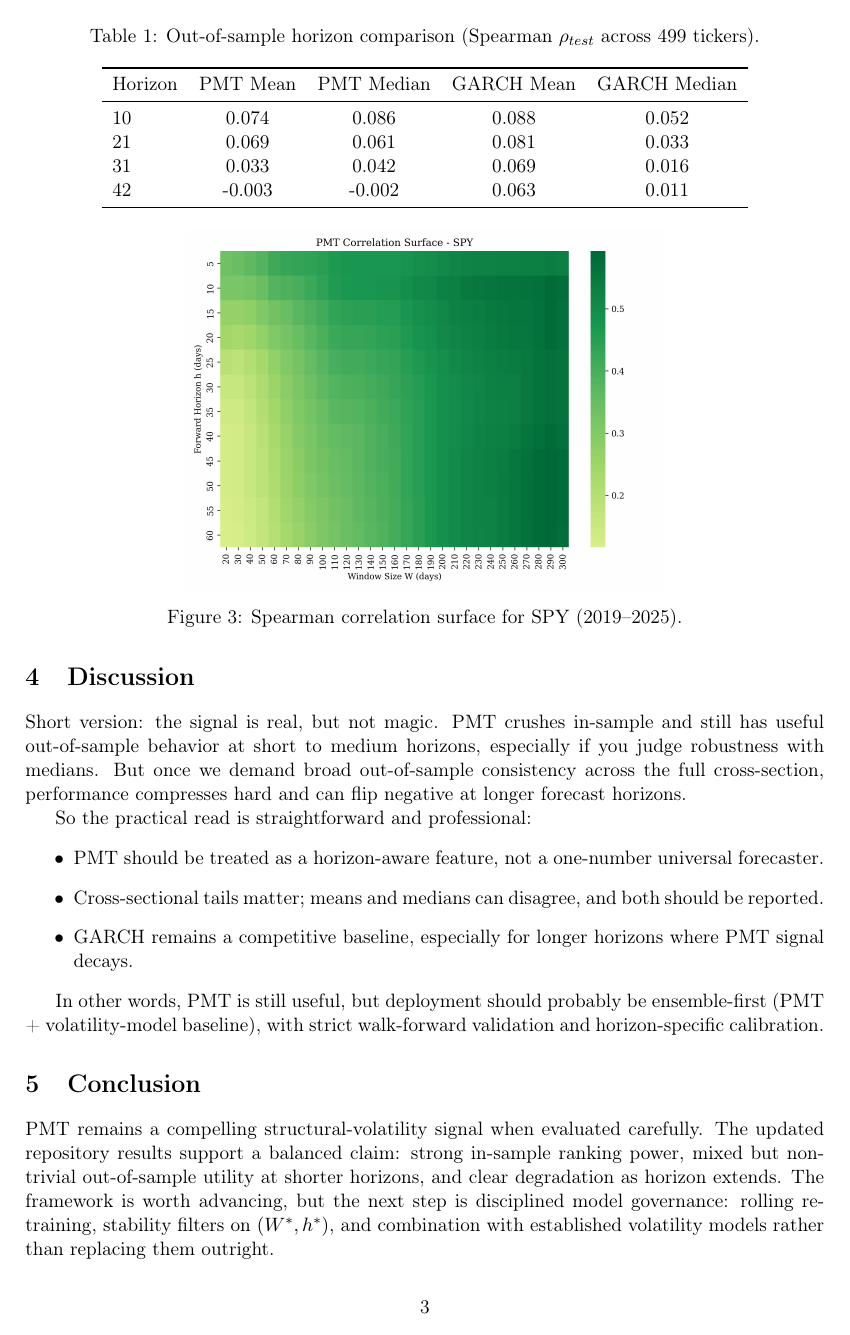
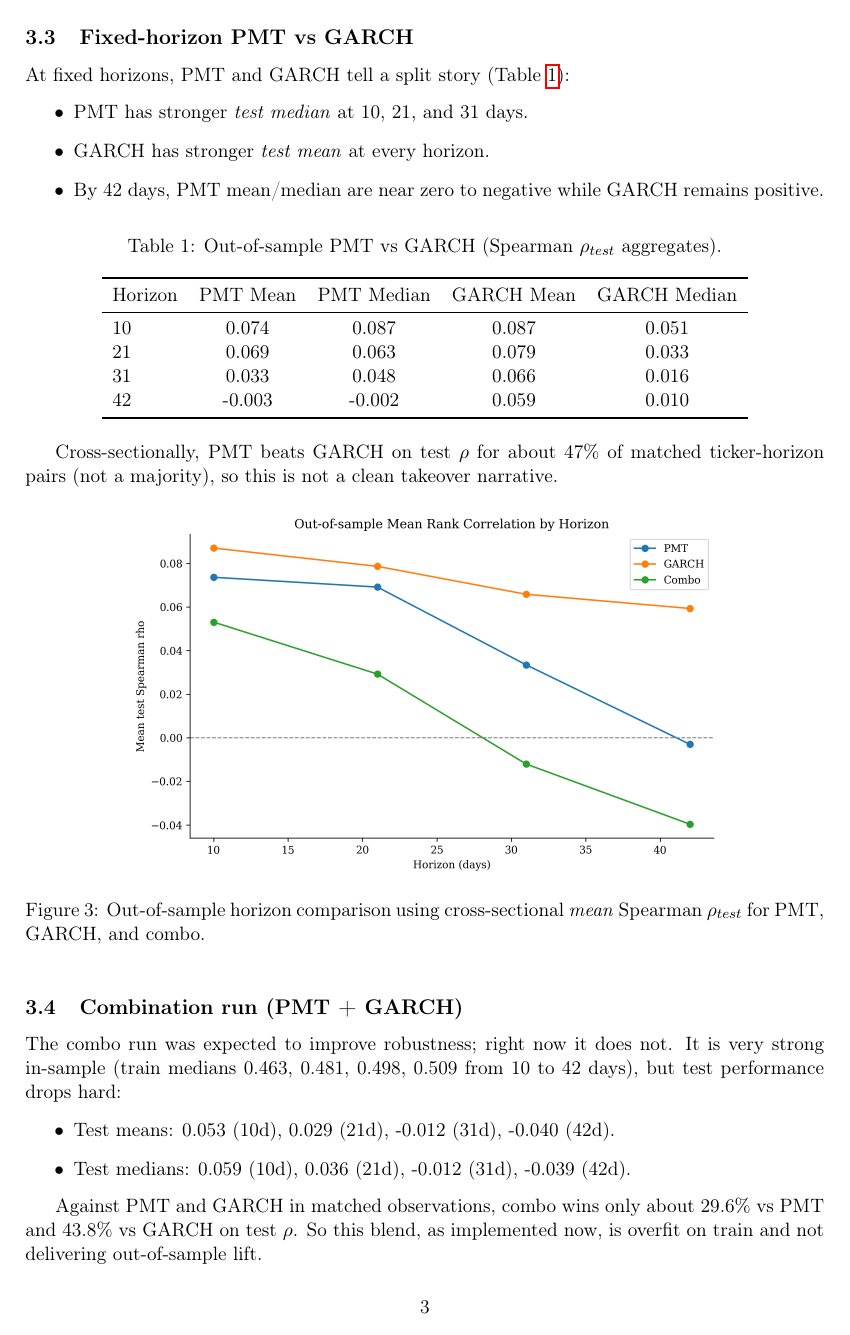
Before and after one commit to jreyes913/price-mortality-theory, a LaTeX paper (report/report.tex): page 3 of 4 before the commit and page 3 of 5 after it. Compiled offline with pdfLaTeX.

Commit message:
Address feedback: include all report figures and correct date

```diff
--- a/report/report.tex
+++ b/report/report.tex
@@ -10,7 +10,7 @@
 
 \geometry{margin=1in}
 
-\title{\textbf{Price Mortality Theory: A Data-Driven Framework for Volatility Forecasting}}
+\title{\textbf{Price Mortality Theory: Full-Stack Train/Test Evidence with PMT, GARCH, and Combo Runs}}
 \author{Jose Reyes \\ \small jstunner55@gmail.com}
 \date{March 3, 2026}
 
@@ -51,23 +64,33 @@ From 503 attempted tickers, both PMT and GARCH complete on 499. PMT's in-sample
     \caption{Distribution of PMT train-set max Spearman $\rho$ across S\&P 500 tickers.}
 \end{figure}
 
-Out-of-sample for per-ticker best parameters is much weaker: PMT reports mean $\rho_{test}=-0.018$ and median $\rho_{test}=0.010$ (491 non-null test observations). Parameter choices remain concentrated at long windows ($W^*$ mean 241.6, median 300) and long horizons ($h^*$ mean 43.1, median 60).
-
-For apples-to-apples horizon comparison, results are more nuanced (Table 1). PMT has higher test \emph{median} rank correlation than GARCH at 10, 21, and 31 days, but lower test \emph{mean} at every reported horizon, and both metrics are weaker by 42 days.
+\subsection{Fixed-horizon PMT vs GARCH}
+At fixed horizons, PMT and GARCH tell a split story (Table~\ref{tab:pmt-garch}):
+\begin{itemize}
+    \item PMT has stronger \emph{test median} at 10, 21, and 31 days.
+    \item GARCH has stronger \emph{test mean} at every horizon.
+    \item By 42 days, PMT mean/median are near zero to negative while GARCH remains positive.
+\end{itemize}
 
 \begin{table}[ht]
 \centering
-\caption{Out-of-sample horizon comparison (Spearman $\rho_{test}$ across 499 tickers).}
+\caption{Out-of-sample PMT vs GARCH (Spearman $\rho_{test}$ aggregates).}
+\label{tab:pmt-garch}
 \begin{tabular}{lcccc}
 \toprule
 Horizon & PMT Mean & PMT Median & GARCH Mean & GARCH Median \\
 \midrule
-10 & 0.074 & 0.086 & 0.088 & 0.052 \\
-21 & 0.069 & 0.061 & 0.081 & 0.033 \\
-31 & 0.033 & 0.042 & 0.069 & 0.016 \\
-42 & -0.003 & -0.002 & 0.063 & 0.011 \\
+10 & 0.074 & 0.087 & 0.087 & 0.051 \\
+21 & 0.069 & 0.063 & 0.079 & 0.033 \\
+31 & 0.033 & 0.048 & 0.066 & 0.016 \\
+42 & -0.003 & -0.002 & 0.059 & 0.010 \\
 \bottomrule
 \end{tabular}
 \end{table}
 
-SPY's surface-level behavior remains visually consistent with prior runs, with broad positive regions in the medium horizon zone and better stability at longer $W$.
+Cross-sectionally, PMT beats GARCH on test $\rho$ for about 47\% of matched ticker-horizon pairs (not a majority), so this is not a clean takeover narrative.
+
+\begin{figure}[ht]
+    \centering
+    \includegraphics[width=0.75\textwidth]{images/horizon_mean_comparison.png}
+    \caption{Out-of-sample horizon comparison using cross-sectional \emph{mean} Spearman $\rho_{test}$ for PMT, GARCH, and combo.}
@@ -74,3 +109,13 @@ SPY's surface-level behavior remains visually consistent with prior runs, with b
+\end{figure}
+
+\subsection{Combination run (PMT + GARCH)}
+The combo run was expected to improve robustness; right now it does not. It is very strong in-sample (train medians 0.463, 0.481, 0.498, 0.509 from 10 to 42 days), but test performance drops hard:
+\begin{itemize}
+    \item Test means: 0.053 (10d), 0.029 (21d), -0.012 (31d), -0.040 (42d).
+    \item Test medians: 0.059 (10d), 0.036 (21d), -0.012 (31d), -0.039 (42d).
+\end{itemize}
+
+Against PMT and GARCH in matched observations, combo wins only about 29.6\% vs PMT and 43.8\% vs GARCH on test $\rho$. So this blend, as implemented now, is overfit on train and not delivering out-of-sample lift.
 
 \begin{figure}[ht]
     \centering
@@ -79,16 +124,13 @@ SPY's surface-level behavior remains visually consistent with prior runs, with b
 \end{figure}
 
 \section{Discussion}
-Short version: the signal is real, but not magic. PMT crushes in-sample and still has useful out-of-sample behavior at short to medium horizons, especially if you judge robustness with medians. But once we demand broad out-of-sample consistency across the full cross-section, performance compresses hard and can flip negative at longer forecast horizons.
-
-So the practical read is straightforward and professional:
+Professional summary, no hype:
 \begin{itemize}
-    \item PMT should be treated as a horizon-aware feature, not a one-number universal forecaster.
-    \item Cross-sectional tails matter; means and medians can disagree, and both should be reported.
-    \item GARCH remains a competitive baseline, especially for longer horizons where PMT signal decays.
+    \item PMT is still useful, especially for short-to-mid horizons when judged by medians (cross-sectional robustness proxy).
+    \item GARCH is the steadier choice on test means and becomes clearly better at longer horizons.
+    \item The current combo stack is not ready; train gains are not surviving test.
 \end{itemize}
 
-In other words, PMT is still useful, but deployment should probably be ensemble-first (PMT + volatility-model baseline), with strict walk-forward validation and horizon-specific calibration.
+So the deployment logic is simple: keep PMT in the feature set, keep GARCH as a backbone baseline, and treat combo architecture as an active research track rather than a shipped model. Next upgrades should prioritize regularization, stricter walk-forward validation, and horizon-specific weighting instead of static blending.
 
 \section{Conclusion}
-PMT remains a compelling structural-volatility signal when evaluated carefully. The updated repository results support a balanced claim: strong in-sample ranking power, mixed but non-trivial out-of-sample utility at shorter horizons, and clear degradation as horizon extends. The framework is worth advancing, but the next step is disciplined model governance: rolling retraining, stability filters on $(W^*,h^*)$, and combination with established volatility models rather than replacing them outright.
```
Also changed, not shown: README.md, report/report.tex (42 more changed lines).
